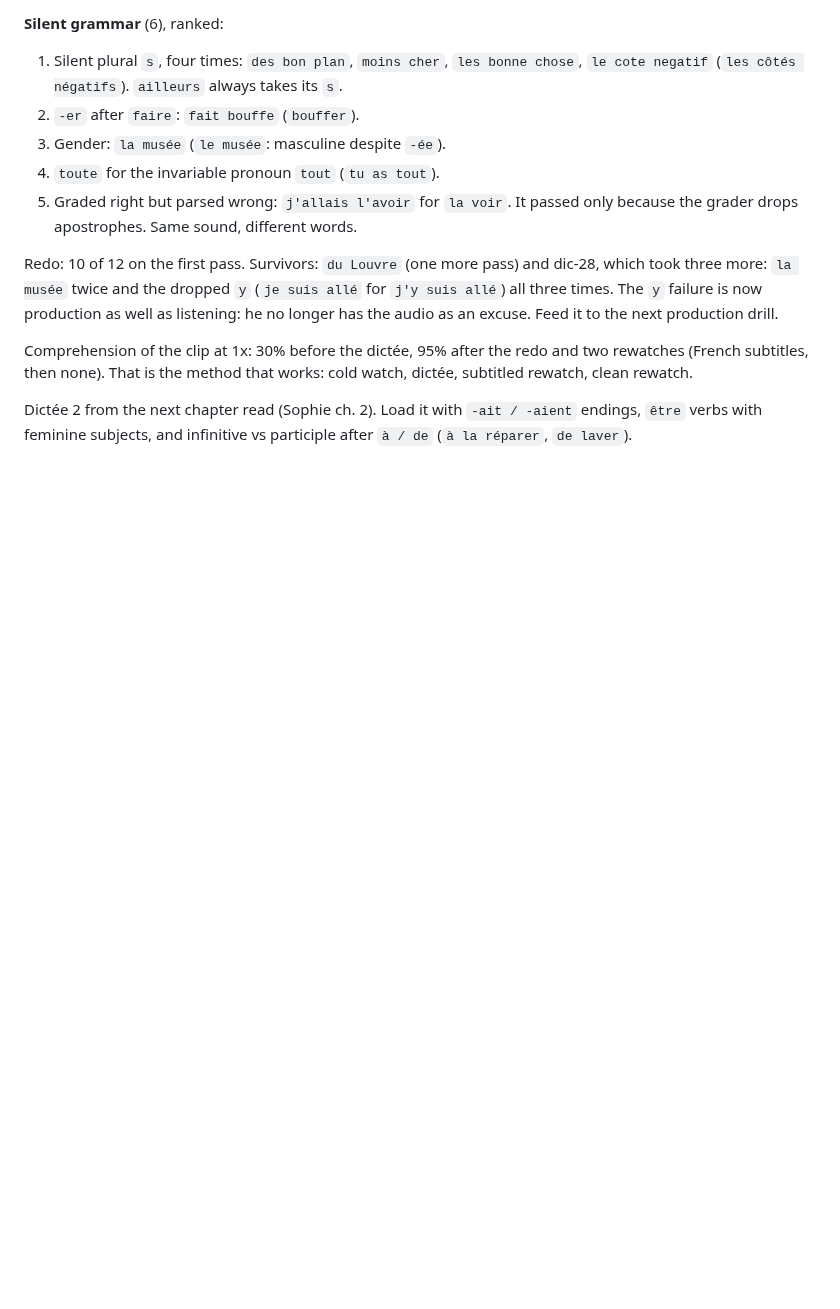
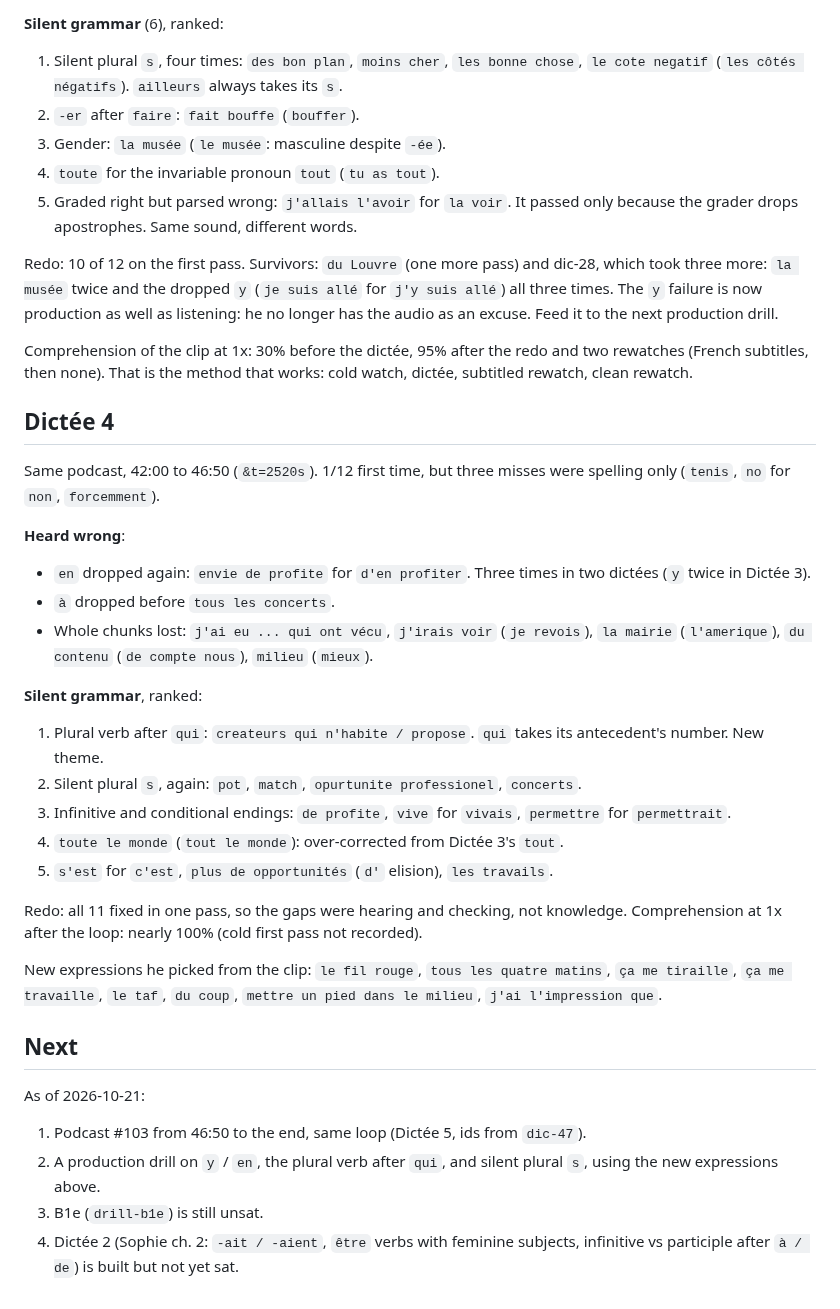
Before and after one commit to yarivg/studying-french, a Markdown page: study-log/dictee.md, the part around the change. Rendered like a GitHub page; blank space fills up the shorter version.

Commit message:
Restore the lost Next section and write up Dictée 4

```diff
--- a/study-log/dictee.md
+++ b/study-log/dictee.md
@@ -65,7 +65,40 @@ Comprehension of the clip at 1x: 30% before the dictée, 95% after the redo and
 rewatches (French subtitles, then none). That is the method that works: cold watch, dictée,
 subtitled rewatch, clean rewatch.
 
+## Dictée 4
 
-Dictée 2 from the next chapter read (Sophie ch. 2). Load it with `-ait / -aient`
-endings, `être` verbs with feminine subjects, and infinitive vs participle after
-`à / de` (`à la réparer`, `de laver`).
+Same podcast, 42:00 to 46:50 (`&t=2520s`). 1/12 first time, but three misses were spelling
+only (`tenis`, `no` for `non`, `forcemment`).
+
+**Heard wrong**:
+- `en` dropped again: `envie de profite` for `d'en profiter`. Three times in two dictées
+  (`y` twice in Dictée 3).
+- `à` dropped before `tous les concerts`.
+- Whole chunks lost: `j'ai eu ... qui ont vécu`, `j'irais voir` (`je revois`), `la mairie`
+  (`l'amerique`), `du contenu` (`de compte nous`), `milieu` (`mieux`).
+
+**Silent grammar**, ranked:
+1. Plural verb after `qui`: `createurs qui n'habite / propose`. `qui` takes its
+   antecedent's number. New theme.
+2. Silent plural `s`, again: `pot`, `match`, `opurtunite professionel`, `concerts`.
+3. Infinitive and conditional endings: `de profite`, `vive` for `vivais`, `permettre` for
+   `permettrait`.
+4. `toute le monde` (`tout le monde`): over-corrected from Dictée 3's `tout`.
+5. `s'est` for `c'est`, `plus de opportunités` (`d'` elision), `les travails`.
+
+Redo: all 11 fixed in one pass, so the gaps were hearing and checking, not knowledge.
+Comprehension at 1x after the loop: nearly 100% (cold first pass not recorded).
+
+New expressions he picked from the clip: `le fil rouge`, `tous les quatre matins`,
+`ça me tiraille`, `ça me travaille`, `le taf`, `du coup`, `mettre un pied dans le milieu`,
+`j'ai l'impression que`.
+
+## Next
+
+As of 2026-10-21:
+1. Podcast #103 from 46:50 to the end, same loop (Dictée 5, ids from `dic-47`).
+2. A production drill on `y` / `en`, the plural verb after `qui`, and silent plural `s`,
+   using the new expressions above.
+3. B1e (`drill-b1e`) is still unsat.
+4. Dictée 2 (Sophie ch. 2: `-ait / -aient`, `être` verbs with feminine subjects,
+   infinitive vs participle after `à / de`) is built but not yet sat.
```
